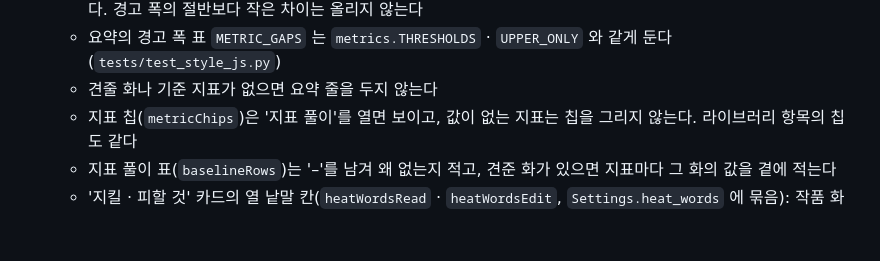
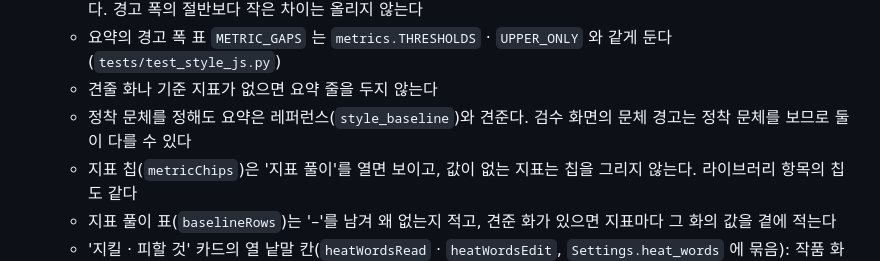
Before and after one commit to c10dev/canon, a Markdown page: docs/modules/web.md, the part around the change. GitHub-like rendering; blank space fills up the shorter version.

Commit message:
Note that the style summary compares with the reference, not the anchor

```diff
--- a/docs/modules/web.md
+++ b/docs/modules/web.md
@@ -622,6 +622,7 @@
   - 요약은 가장 어긋난 지표 둘이다(`metricGaps`). 점수는 차이를 경고 폭으로 나눈 값이고, 1을 넘으면 '경고' 칩을 단다. 경고 폭의 절반보다 작은 차이는 올리지 않는다
   - 요약의 경고 폭 표 `METRIC_GAPS` 는 `metrics.THRESHOLDS` · `UPPER_ONLY` 와 같게 둔다(`tests/test_style_js.py`)
   - 견줄 화나 기준 지표가 없으면 요약 줄을 두지 않는다
+  - 정착 문체를 정해도 요약은 레퍼런스(`style_baseline`)와 견준다. 검수 화면의 문체 경고는 정착 문체를 보므로 둘이 다를 수 있다
   - 지표 칩(`metricChips`)은 '지표 풀이'를 열면 보이고, 값이 없는 지표는 칩을 그리지 않는다. 라이브러리 항목의 칩도 같다
   - 지표 풀이 표(`baselineRows`)는 '–'를 남겨 왜 없는지 적고, 견준 화가 있으면 지표마다 그 화의 값을 곁에 적는다
   - '지킬 · 피할 것' 카드의 열 낱말 칸(`heatWordsRead` · `heatWordsEdit`, `Settings.heat_words` 에 묶음): 작품 화면에만 있고 라이브러리 문체에는 없음
```
